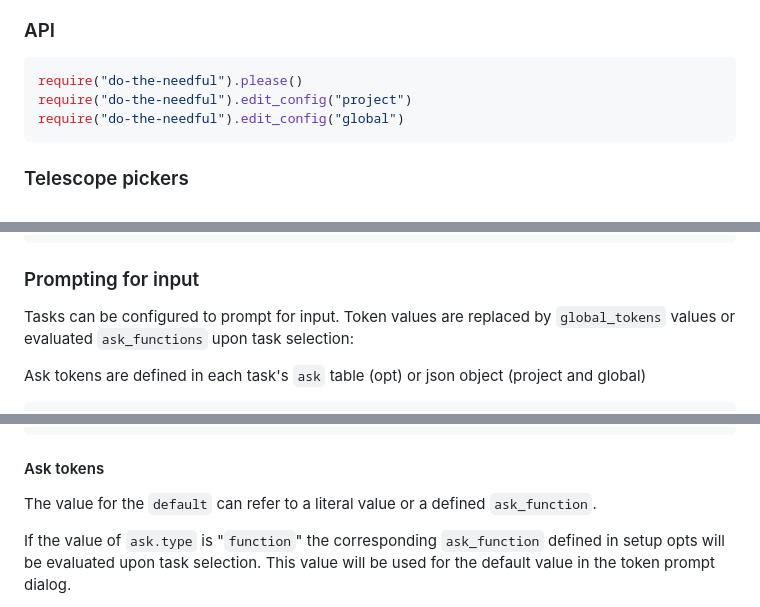
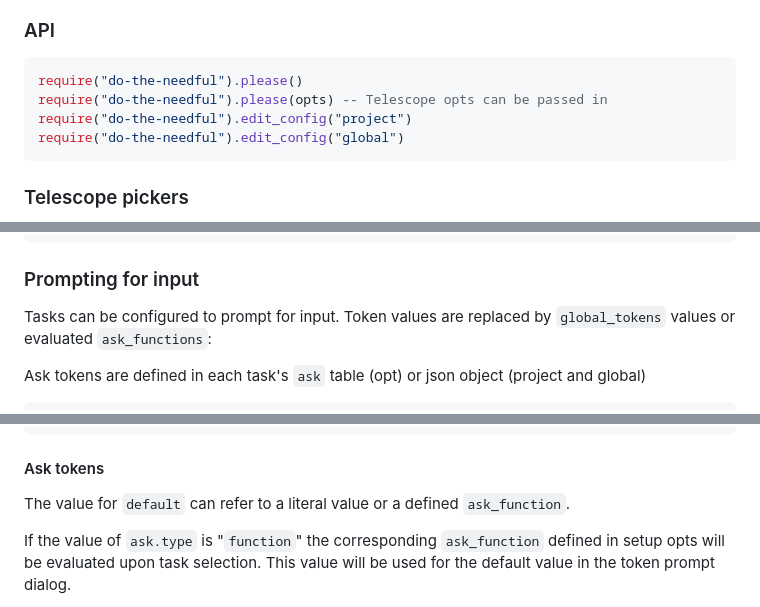
Before and after one commit to catgoose/do-the-needful.nvim, a Markdown page: README.md, 3 parts joined by grey strips. GitHub-like rendering.

````diff
--- a/README.md
+++ b/README.md
@@ -66,6 +64,7 @@ Tasks are selected using a Telescope picker
 
 ```lua
 require("do-the-needful").please()
+require("do-the-needful").please(opts) -- Telescope opts can be passed in
 require("do-the-needful").edit_config("project")
 require("do-the-needful").edit_config("global")
 ```
@@ -134,7 +133,7 @@ global_tokens = {
 ### Prompting for input
 
 Tasks can be configured to prompt for input. Token values are replaced by
-`global_tokens` values or evaluated `ask_functions` upon task selection:
+`global_tokens` values or evaluated `ask_functions`:
 
 Ask tokens are defined in each task's `ask` table (opt) or json object (project
 and global)
@@ -302,7 +301,7 @@ ask_functions = {
 
 #### Ask tokens
 
-The value for the `default` can refer to a literal value or a defined `ask_function`.
+The value for `default` can refer to a literal value or a defined `ask_function`.
 
 If the value of `ask.type` is "`function`" the corresponding `ask_function`
 defined in setup opts will be evaluated upon task selection. This value will
````
Also changed, not shown: other parts of README.md (+17 -15 lines).
